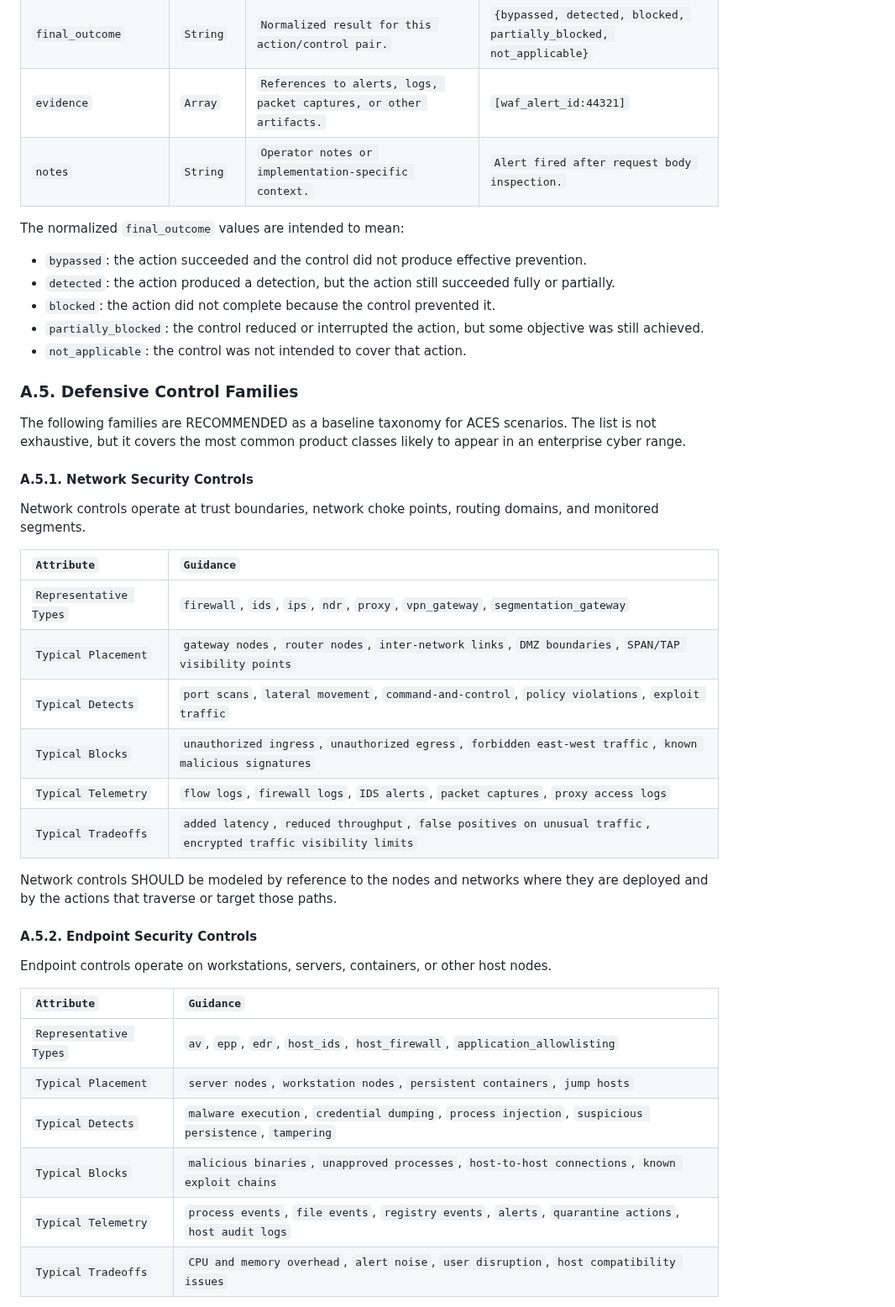
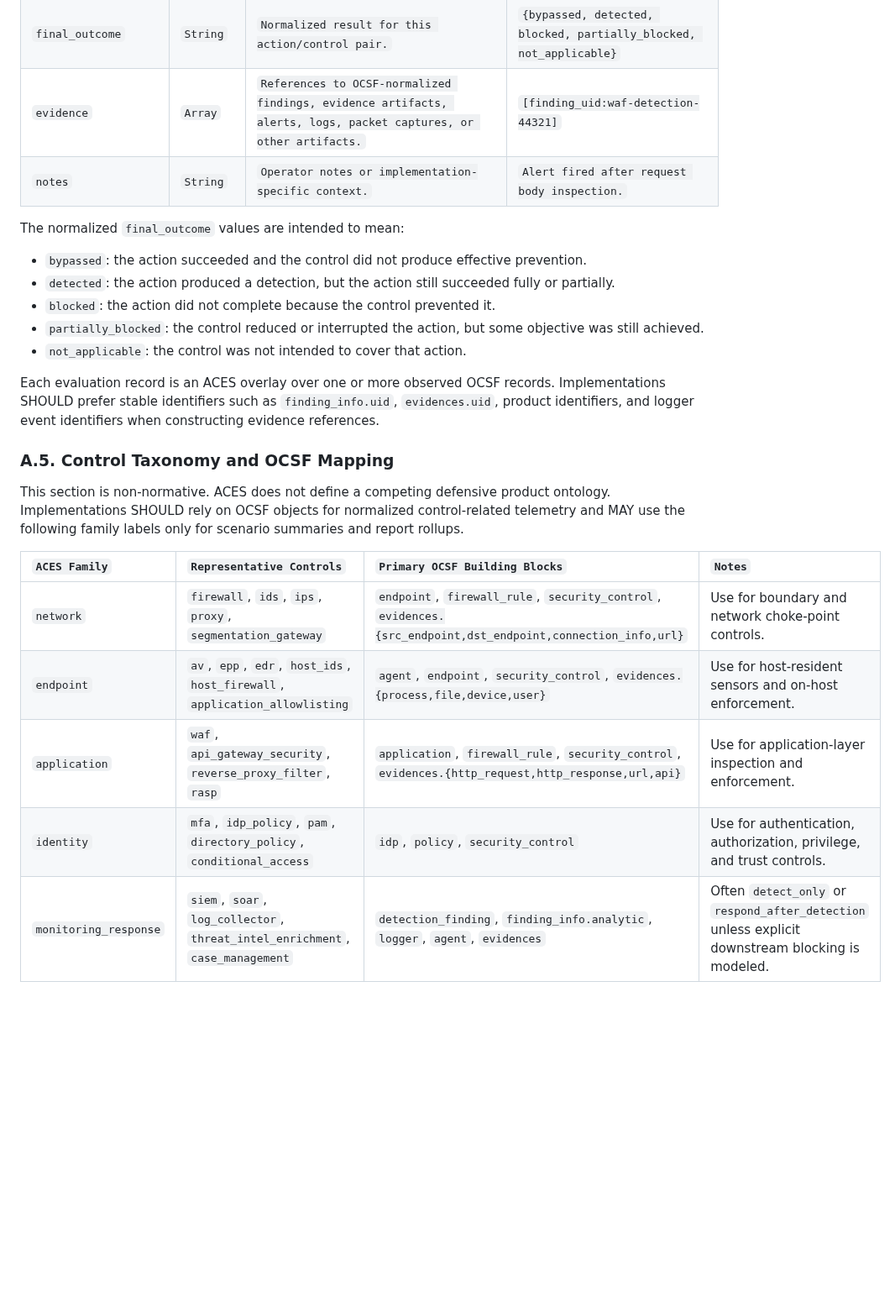
Before and after one commit to Heron-AI-Sec/agent-environments, a Markdown page: rfc/rfc-defense-appendix-draft-0.1.md, the part around one of its changes. Shown at 84% size. Drawn GitHub-style; blank space fills up the shorter version.

```diff
--- a/rfc/rfc-defense-appendix-draft-0.1.md
+++ b/rfc/rfc-defense-appendix-draft-0.1.md
@@ -92,7 +130,7 @@ Each evaluation record SHOULD include the following fields:
 | `detection_observed` | `Boolean` | `Whether observable telemetry or an alert was generated.` | `true` |
 | `blocking_observed` | `Boolean` | `Whether the action was prevented from completing.` | `true` |
 | `final_outcome` | `String` | `Normalized result for this action/control pair.` | `{bypassed, detected, blocked, partially_blocked, not_applicable}` |
-| `evidence` | `Array` | `References to alerts, logs, packet captures, or other artifacts.` | `[waf_alert_id:44321]` |
+| `evidence` | `Array` | `References to OCSF-normalized findings, evidence artifacts, alerts, logs, packet captures, or other artifacts.` | `[finding_uid:waf-detection-44321]` |
 | `notes` | `String` | `Operator notes or implementation-specific context.` | `Alert fired after request body inspection.` |
 
 The normalized `final_outcome` values are intended to mean:
@@ -103,35 +141,23 @@ The normalized `final_outcome` values are intended to mean:
 * `partially_blocked`: the control reduced or interrupted the action, but some objective was still achieved.
 * `not_applicable`: the control was not intended to cover that action.
 
-### A.5. Defensive Control Families
+Each evaluation record is an ACES overlay over one or more observed OCSF
+records. Implementations SHOULD prefer stable identifiers such as
+`finding_info.uid`, `evidences.uid`, product identifiers, and logger event
+identifiers when constructing evidence references.
 
-The following families are RECOMMENDED as a baseline taxonomy for ACES scenarios. The list is not exhaustive, but it covers the most common product classes likely to appear in an enterprise cyber range.
+### A.5. Control Taxonomy and OCSF Mapping
 
-#### A.5.1. Network Security Controls
+This section is non-normative. ACES does not define a competing defensive
+product ontology. Implementations SHOULD rely on OCSF objects for normalized
+control-related telemetry and MAY use the following family labels only for
+scenario summaries and report rollups.
 
-Network controls operate at trust boundaries, network choke points, routing domains, and monitored segments.
+| `ACES Family` | `Representative Controls` | `Primary OCSF Building Blocks` | `Notes` |
+| :---- | :---- | :---- | :---- |
+| `network` | `firewall`, `ids`, `ips`, `proxy`, `segmentation_gateway` | `endpoint`, `firewall_rule`, `security_control`, `evidences.{src_endpoint,dst_endpoint,connection_info,url}` | Use for boundary and network choke-point controls. |
+| `endpoint` | `av`, `epp`, `edr`, `host_ids`, `host_firewall`, `application_allowlisting` | `agent`, `endpoint`, `security_control`, `evidences.{process,file,device,user}` | Use for host-resident sensors and on-host enforcement. |
+| `application` | `waf`, `api_gateway_security`, `reverse_proxy_filter`, `rasp` | `application`, `firewall_rule`, `security_control`, `evidences.{http_request,http_response,url,api}` | Use for application-layer inspection and enforcement. |
+| `identity` | `mfa`, `idp_policy`, `pam`, `directory_policy`, `conditional_access` | `idp`, `policy`, `security_control` | Use for authentication, authorization, privilege, and trust controls. |
+| `monitoring_response` | `siem`, `soar`, `log_collector`, `threat_intel_enrichment`, `case_management` | `detection_finding`, `finding_info.analytic`, `logger`, `agent`, `evidences` | Often `detect_only` or `respond_after_detection` unless explicit downstream blocking is modeled. |
 
-| `Attribute` | `Guidance` |
-| :---- | :---- |
-| `Representative Types` | `firewall`, `ids`, `ips`, `ndr`, `proxy`, `vpn_gateway`, `segmentation_gateway` |
-| `Typical Placement` | `gateway nodes`, `router nodes`, `inter-network links`, `DMZ boundaries`, `SPAN/TAP visibility points` |
-| `Typical Detects` | `port scans`, `lateral movement`, `command-and-control`, `policy violations`, `exploit traffic` |
-| `Typical Blocks` | `unauthorized ingress`, `unauthorized egress`, `forbidden east-west traffic`, `known malicious signatures` |
-| `Typical Telemetry` | `flow logs`, `firewall logs`, `IDS alerts`, `packet captures`, `proxy access logs` |
-| `Typical Tradeoffs` | `added latency`, `reduced throughput`, `false positives on unusual traffic`, `encrypted traffic visibility limits` |
-
-Network controls SHOULD be modeled by reference to the nodes and networks where they are deployed and by the actions that traverse or target those paths.
-
-#### A.5.2. Endpoint Security Controls
-
-Endpoint controls operate on workstations, servers, containers, or other host nodes.
-
-| `Attribute` | `Guidance` |
-| :---- | :---- |
-| `Representative Types` | `av`, `epp`, `edr`, `host_ids`, `host_firewall`, `application_allowlisting` |
-| `Typical Placement` | `server nodes`, `workstation nodes`, `persistent containers`, `jump hosts` |
-| `Typical Detects` | `malware execution`, `credential dumping`, `process injection`, `suspicious persistence`, `tampering` |
-| `Typical Blocks` | `malicious binaries`, `unapproved processes`, `host-to-host connections`, `known exploit chains` |
-| `Typical Telemetry` | `process events`, `file events`, `registry events`, `alerts`, `quarantine actions`, `host audit logs` |
-| `Typical Tradeoffs` | `CPU and memory overhead`, `alert noise`, `user disruption`, `host compatibility issues` |
-
```
Also changed, not shown: other parts of rfc/rfc-defense-appendix-draft-0.1.md (+93 -84 lines), rfc/rfc-0001-infrastructure-schema.md (+11 -0 lines).
